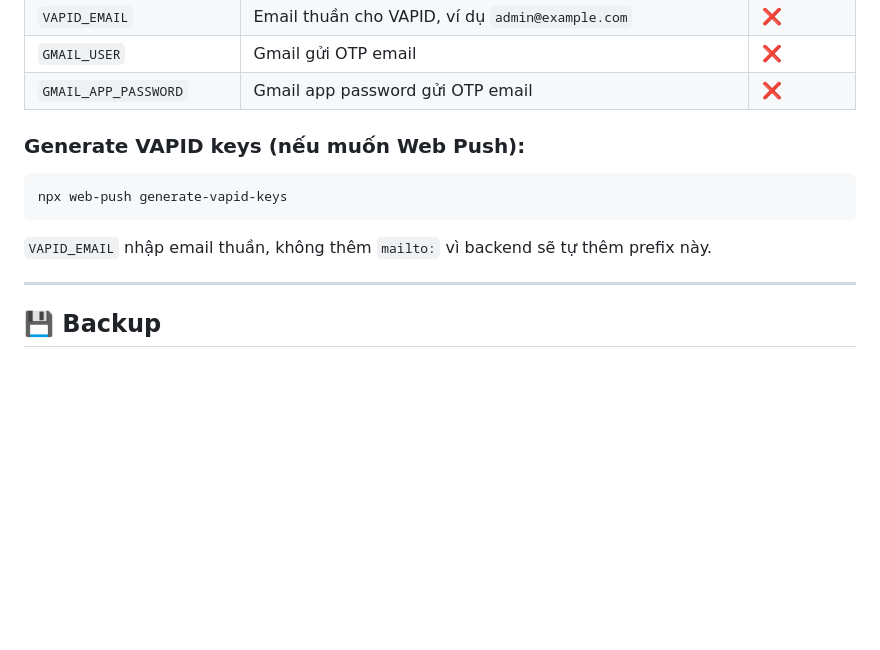
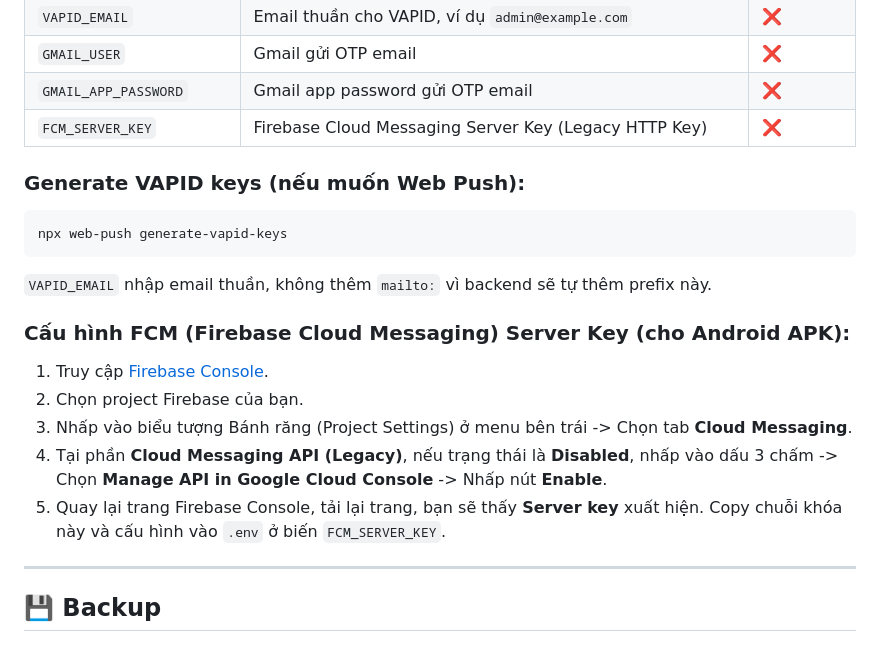
Before and after one commit to aiThss/check-in-love, a Markdown page: README.md, the part around the change. Rendered like a GitHub page; blank space fills up the shorter version.

Commit message:
docs: add guide for FCM_SERVER_KEY setup in README

````diff
--- a/README.md
+++ b/README.md
@@ -245,6 +245,7 @@ Có thể build APK wrapper bằng Bubblewrap hoặc PWABuilder sau khi PWA đã
 | `VAPID_EMAIL` | Email thuần cho VAPID, ví dụ `admin@example.com` | ❌ |
 | `GMAIL_USER` | Gmail gửi OTP email | ❌ |
 | `GMAIL_APP_PASSWORD` | Gmail app password gửi OTP email | ❌ |
+| `FCM_SERVER_KEY` | Firebase Cloud Messaging Server Key (Legacy HTTP Key) | ❌ |
 
 ### Generate VAPID keys (nếu muốn Web Push):
 ```bash
@@ -252,6 +253,13 @@ npx web-push generate-vapid-keys
 ```
 
 `VAPID_EMAIL` nhập email thuần, không thêm `mailto:` vì backend sẽ tự thêm prefix này.
+
+### Cấu hình FCM (Firebase Cloud Messaging) Server Key (cho Android APK):
+1. Truy cập [Firebase Console](https://console.firebase.google.com/).
+2. Chọn project Firebase của bạn.
+3. Nhấp vào biểu tượng Bánh răng (Project Settings) ở menu bên trái -> Chọn tab **Cloud Messaging**.
+4. Tại phần **Cloud Messaging API (Legacy)**, nếu trạng thái là **Disabled**, nhấp vào dấu 3 chấm -> Chọn **Manage API in Google Cloud Console** -> Nhấp nút **Enable**.
+5. Quay lại trang Firebase Console, tải lại trang, bạn sẽ thấy **Server key** xuất hiện. Copy chuỗi khóa này và cấu hình vào `.env` ở biến `FCM_SERVER_KEY`.
 
 ---
 
````
